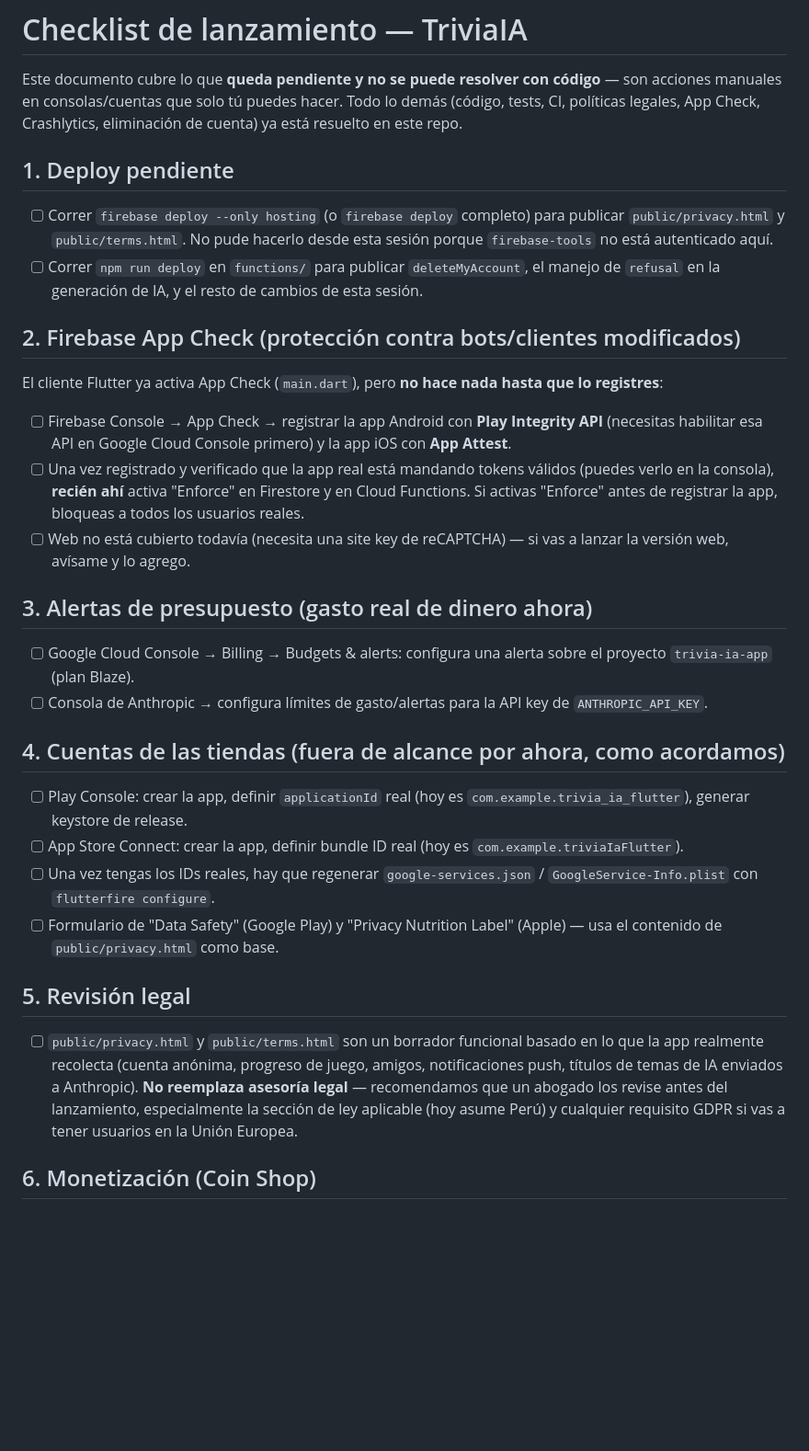
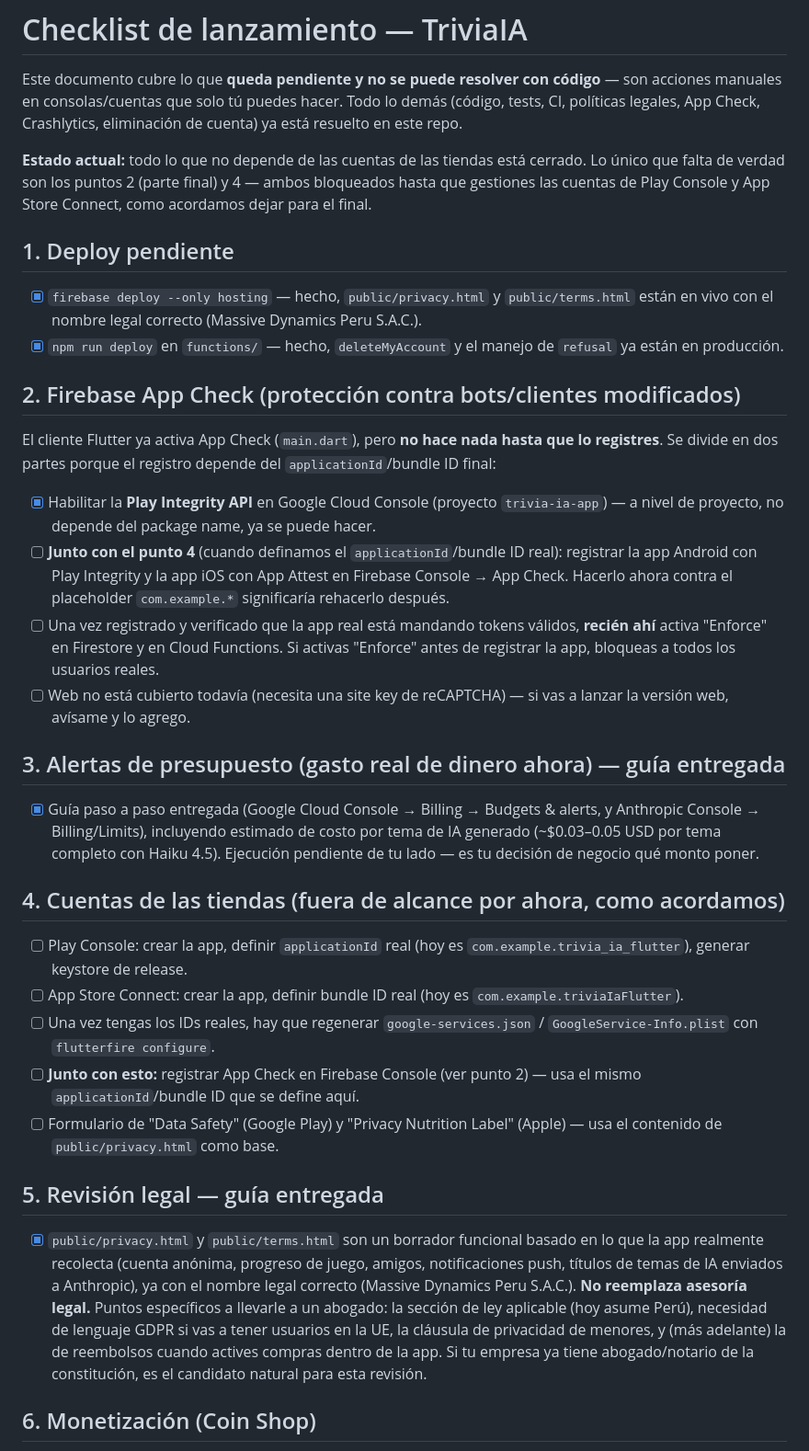
Before and after one commit to CarlosBW/AITrivia, a Markdown page: LAUNCH_CHECKLIST.md, the part around the change. Shown at 92% size. GitHub-like rendering; blank space fills up the shorter version.

```diff
--- a/LAUNCH_CHECKLIST.md
+++ b/LAUNCH_CHECKLIST.md
@@ -2,34 +2,37 @@
 
 Este documento cubre lo que **queda pendiente y no se puede resolver con código** — son acciones manuales en consolas/cuentas que solo tú puedes hacer. Todo lo demás (código, tests, CI, políticas legales, App Check, Crashlytics, eliminación de cuenta) ya está resuelto en este repo.
 
+**Estado actual:** todo lo que no depende de las cuentas de las tiendas está cerrado. Lo único que falta de verdad son los puntos 2 (parte final) y 4 — ambos bloqueados hasta que gestiones las cuentas de Play Console y App Store Connect, como acordamos dejar para el final.
+
 ## 1. Deploy pendiente
 
-- [ ] Correr `firebase deploy --only hosting` (o `firebase deploy` completo) para publicar `public/privacy.html` y `public/terms.html`. No pude hacerlo desde esta sesión porque `firebase-tools` no está autenticado aquí.
-- [ ] Correr `npm run deploy` en `functions/` para publicar `deleteMyAccount`, el manejo de `refusal` en la generación de IA, y el resto de cambios de esta sesión.
+- [x] `firebase deploy --only hosting` — hecho, `public/privacy.html` y `public/terms.html` están en vivo con el nombre legal correcto (Massive Dynamics Peru S.A.C.).
+- [x] `npm run deploy` en `functions/` — hecho, `deleteMyAccount` y el manejo de `refusal` ya están en producción.
 
 ## 2. Firebase App Check (protección contra bots/clientes modificados)
 
-El cliente Flutter ya activa App Check (`main.dart`), pero **no hace nada hasta que lo registres**:
+El cliente Flutter ya activa App Check (`main.dart`), pero **no hace nada hasta que lo registres**. Se divide en dos partes porque el registro depende del `applicationId`/bundle ID final:
 
-- [ ] Firebase Console → App Check → registrar la app Android con **Play Integrity API** (necesitas habilitar esa API en Google Cloud Console primero) y la app iOS con **App Attest**.
-- [ ] Una vez registrado y verificado que la app real está mandando tokens válidos (puedes verlo en la consola), **recién ahí** activa "Enforce" en Firestore y en Cloud Functions. Si activas "Enforce" antes de registrar la app, bloqueas a todos los usuarios reales.
+- [x] Habilitar la **Play Integrity API** en Google Cloud Console (proyecto `trivia-ia-app`) — a nivel de proyecto, no depende del package name, ya se puede hacer.
+- [ ] **Junto con el punto 4** (cuando definamos el `applicationId`/bundle ID real): registrar la app Android con Play Integrity y la app iOS con App Attest en Firebase Console → App Check. Hacerlo ahora contra el placeholder `com.example.*` significaría rehacerlo después.
+- [ ] Una vez registrado y verificado que la app real está mandando tokens válidos, **recién ahí** activa "Enforce" en Firestore y en Cloud Functions. Si activas "Enforce" antes de registrar la app, bloqueas a todos los usuarios reales.
 - [ ] Web no está cubierto todavía (necesita una site key de reCAPTCHA) — si vas a lanzar la versión web, avísame y lo agrego.
 
-## 3. Alertas de presupuesto (gasto real de dinero ahora)
+## 3. Alertas de presupuesto (gasto real de dinero ahora) — guía entregada
 
-- [ ] Google Cloud Console → Billing → Budgets & alerts: configura una alerta sobre el proyecto `trivia-ia-app` (plan Blaze).
-- [ ] Consola de Anthropic → configura límites de gasto/alertas para la API key de `ANTHROPIC_API_KEY`.
+- [x] Guía paso a paso entregada (Google Cloud Console → Billing → Budgets & alerts, y Anthropic Console → Billing/Limits), incluyendo estimado de costo por tema de IA generado (~$0.03–0.05 USD por tema completo con Haiku 4.5). Ejecución pendiente de tu lado — es tu decisión de negocio qué monto poner.
 
 ## 4. Cuentas de las tiendas (fuera de alcance por ahora, como acordamos)
 
 - [ ] Play Console: crear la app, definir `applicationId` real (hoy es `com.example.trivia_ia_flutter`), generar keystore de release.
 - [ ] App Store Connect: crear la app, definir bundle ID real (hoy es `com.example.triviaIaFlutter`).
 - [ ] Una vez tengas los IDs reales, hay que regenerar `google-services.json` / `GoogleService-Info.plist` con `flutterfire configure`.
+- [ ] **Junto con esto:** registrar App Check en Firebase Console (ver punto 2) — usa el mismo `applicationId`/bundle ID que se define aquí.
 - [ ] Formulario de "Data Safety" (Google Play) y "Privacy Nutrition Label" (Apple) — usa el contenido de `public/privacy.html` como base.
 
-## 5. Revisión legal
+## 5. Revisión legal — guía entregada
 
-- [ ] `public/privacy.html` y `public/terms.html` son un borrador funcional basado en lo que la app realmente recolecta (cuenta anónima, progreso de juego, amigos, notificaciones push, títulos de temas de IA enviados a Anthropic). **No reemplaza asesoría legal** — recomendamos que un abogado los revise antes del lanzamiento, especialmente la sección de ley aplicable (hoy asume Perú) y cualquier requisito GDPR si vas a tener usuarios en la Unión Europea.
+- [x] `public/privacy.html` y `public/terms.html` son un borrador funcional basado en lo que la app realmente recolecta (cuenta anónima, progreso de juego, amigos, notificaciones push, títulos de temas de IA enviados a Anthropic), ya con el nombre legal correcto (Massive Dynamics Peru S.A.C.). **No reemplaza asesoría legal.** Puntos específicos a llevarle a un abogado: la sección de ley aplicable (hoy asume Perú), necesidad de lenguaje GDPR si vas a tener usuarios en la UE, la cláusula de privacidad de menores, y (más adelante) la de reembolsos cuando actives compras dentro de la app. Si tu empresa ya tiene abogado/notario de la constitución, es el candidato natural para esta revisión.
 
 ## 6. Monetización (Coin Shop)
 
```
